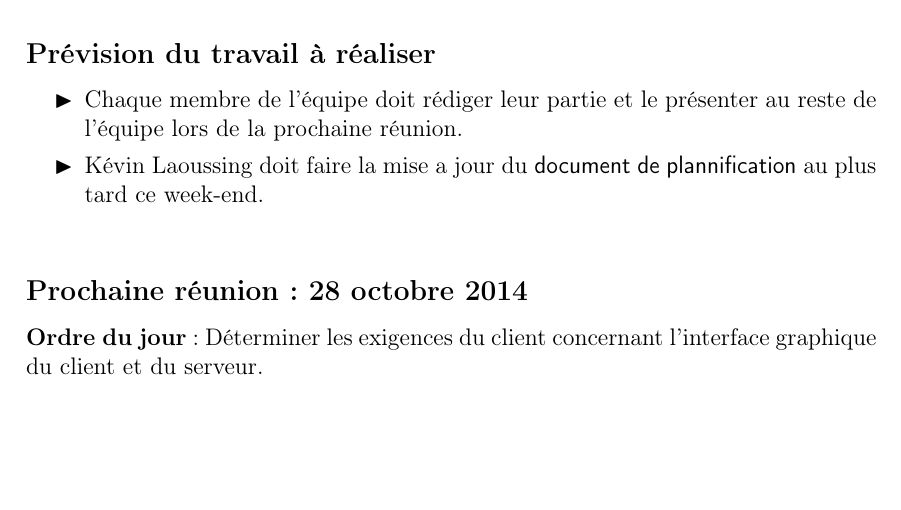
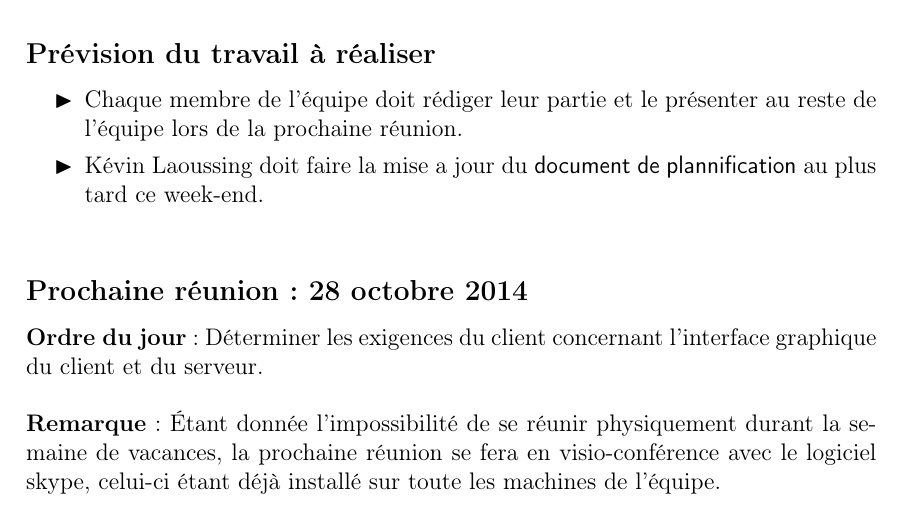
Before and after one commit to kaldoran/Projet_GL, a LaTeX document (Rapport_reunion/Rapport_reunion_3.tex): part of page 2 of 2, cut so that both start at the same text, the shorter picture padded with empty space. Compiled offline with pdfLaTeX.

Commit message:
légère modif du rapport #3

```diff
--- a/Rapport_reunion/Rapport_reunion_3.tex
+++ b/Rapport_reunion/Rapport_reunion_3.tex
@@ -65,6 +65,9 @@ Présents à cette réunion : Bascol Kevin, Laoussing Kévin, Reynaud Nicolas.
 %----------------------------------Prochaine réunion------------------------------------%
 \subsection*{Prochaine réunion : 28 octobre 2014}
 
-\textbf{Ordre du jour} : Déterminer les exigences du client concernant l'interface graphique du client et du serveur.
+\textbf{Ordre du jour} : Déterminer les exigences du client concernant l'interface graphique du client et du serveur.\\
+
+\textbf{Remarque} : Étant donnée l'impossibilité de se réunir physiquement durant la semaine de vacances, la prochaine réunion se fera en visio-conférence avec le logiciel skype, celui-ci étant déjà installé sur toute les machines de l'équipe.
+
 
 \end{document}
```
Also changed, not shown: Rapport_reunion/Rapport_reunion_3.pdf.
